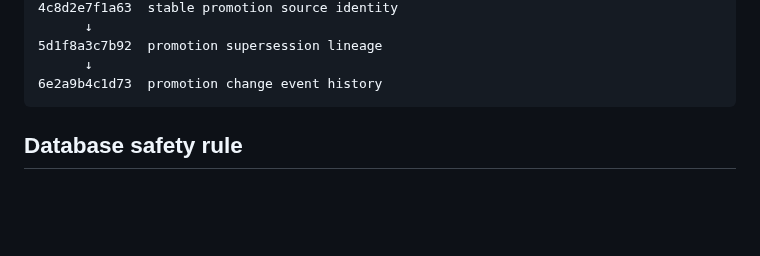
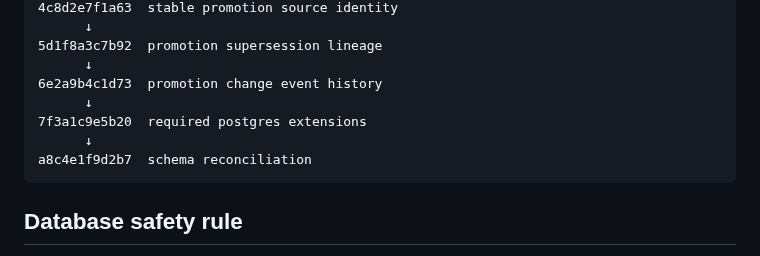
Before and after one commit to kurnFR/competitor-intel, a Markdown page: P0_IMPLEMENTATION_STATUS.md, the part around the change. GitHub-like rendering; blank space fills up the shorter version.

Commit message:
docs: record schema reconciliation gate

````diff
--- a/P0_IMPLEMENTATION_STATUS.md
+++ b/P0_IMPLEMENTATION_STATUS.md
@@ -132,6 +132,10 @@ f6a91c3d8e52  crawl job retry state
 5d1f8a3c7b92  promotion supersession lineage
       ↓
 6e2a9b4c1d73  promotion change event history
+      ↓
+7f3a1c9e5b20  required postgres extensions
+      ↓
+a8c4e1f9d2b7  schema reconciliation
 ```
 
 ## Database safety rule
````
